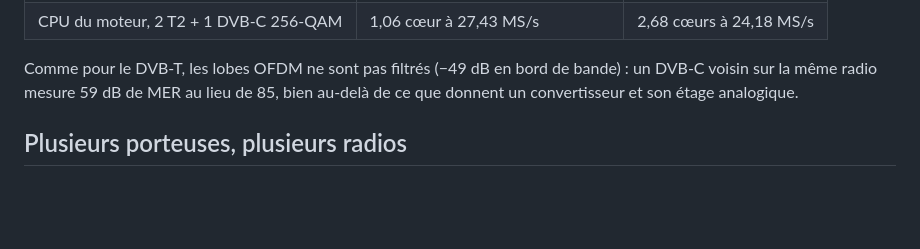
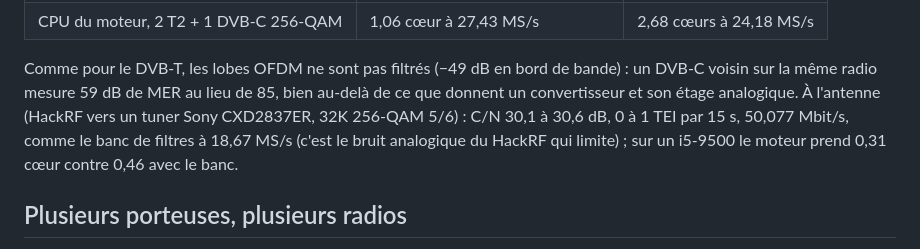
Before and after one commit to TrusterBSW/DVB-Tx, a Markdown page: README.fr.md, the part around the change. Rendered like a GitHub page; blank space fills up the shorter version.

Commit message:
README: direct DVB-T2 synthesis over the air
Co-Authored-By: Claude Opus 5.5 <noreply@anthropic.com>

```diff
--- a/README.fr.md
+++ b/README.fr.md
@@ -409,7 +409,10 @@ radio, partagée par toutes les porteuses T2 de même FFT, intervalle de garde e
 
 Comme pour le DVB-T, les lobes OFDM ne sont pas filtrés (−49 dB en bord de bande) : un DVB-C voisin
 sur la même radio mesure 59 dB de MER au lieu de 85, bien au-delà de ce que donnent un convertisseur
-et son étage analogique.
+et son étage analogique. À l'antenne (HackRF vers un tuner Sony CXD2837ER, 32K 256-QAM 5/6) : C/N
+30,1 à 30,6 dB, 0 à 1 TEI par 15 s, 50,077 Mbit/s, comme le banc de filtres à 18,67 MS/s (c'est le
+bruit analogique du HackRF qui limite) ; sur un i5-9500 le moteur prend 0,31 cœur contre 0,46 avec
+le banc.
 
 ## Plusieurs porteuses, plusieurs radios
 
```
Also changed, not shown: README.md (+3 -0 lines).
